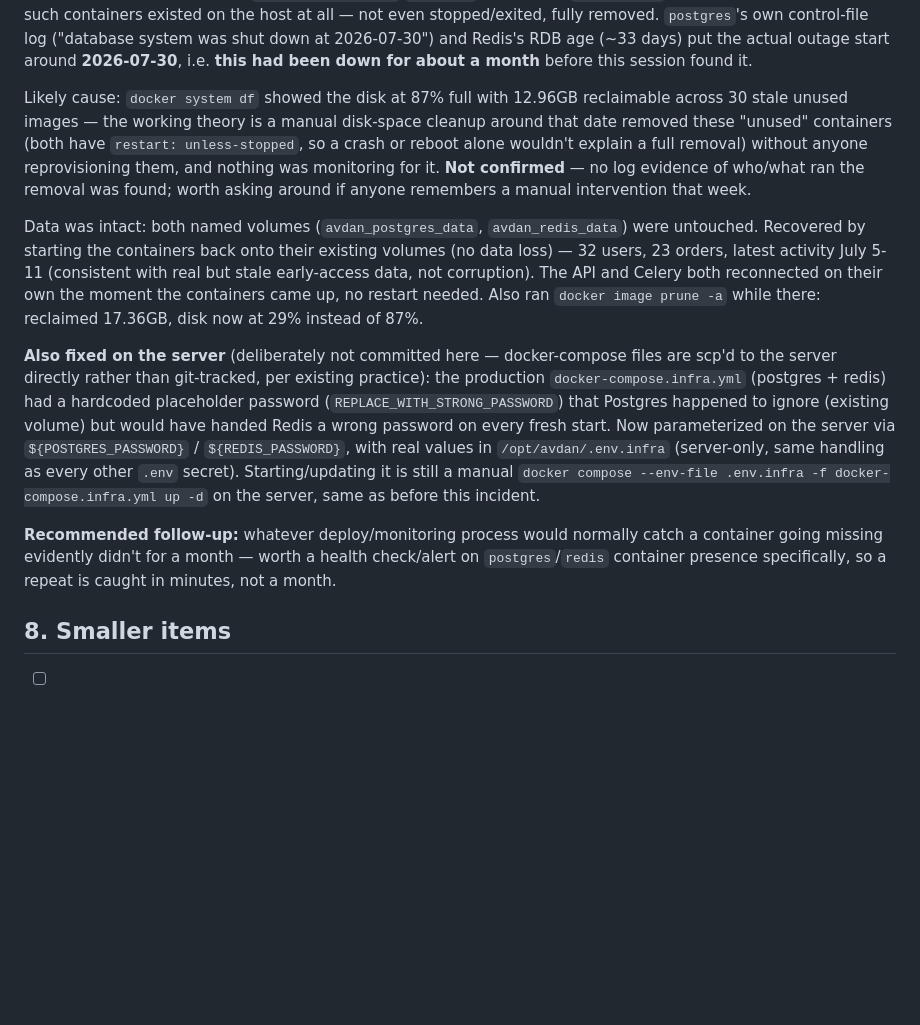
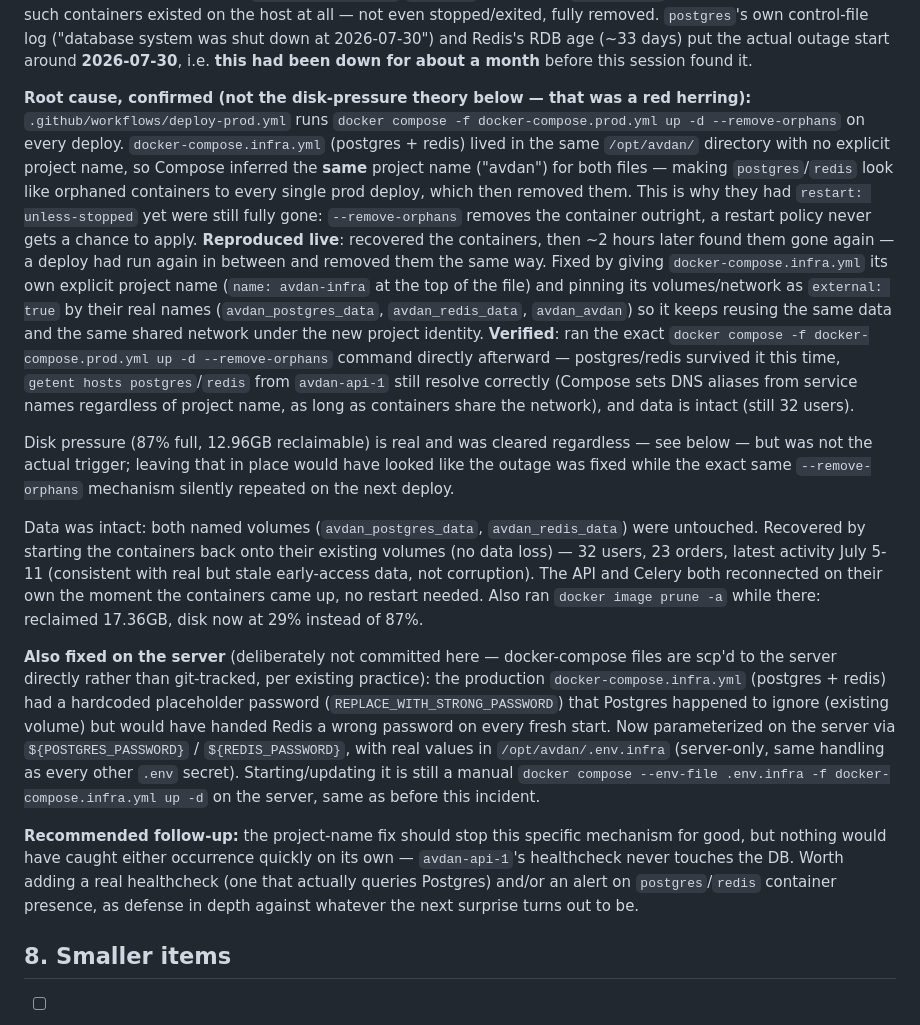
Before and after one commit to avdanltd/AVDAN_SYSTEM, a Markdown page: BACKLOG_HARMONISATION.md, the part around the change. Rendered like a GitHub page; blank space fills up the shorter version.

Commit message:
docs: correct the outage root cause — deploy's --remove-orphans, not disk pressure
Found the real mechanism after postgres/redis disappeared a SECOND
time, ~2 hours after being recovered: deploy-prod.yml's
`docker compose -f docker-compose.prod.yml up -d --remove-orphans`
was treating the infra containers as orphans on every single deploy,
because docker-compose.infra.yml shared the same inferred Compose
project name (both files live in /opt/avdan/ with no explicit name).
Fixed on the server: docker-compose.infra.yml now declares its own
project name and pins its volumes/network as external by their real
names, so it keeps the existing data and shares the network without
ever looking like part of the prod project again. Verified by running
the exact --remove-orphans command directly afterward — infra
survived it this time.

Co-Authored-By: Claude Sonnet 5 <noreply@anthropic.com>
Claude-Session: https://claude.ai/code/session_019FEwHjVePHNyJJFYH3PoR6

```diff
--- a/BACKLOG_HARMONISATION.md
+++ b/BACKLOG_HARMONISATION.md
@@ -322,12 +322,27 @@ because no such containers existed on the host at all — not even stopped/exite
 RDB age (~33 days) put the actual outage start around **2026-07-30**, i.e. **this had been down
 for about a month** before this session found it.
 
-Likely cause: `docker system df` showed the disk at 87% full with 12.96GB reclaimable across 30
-stale unused images — the working theory is a manual disk-space cleanup around that date removed
-these "unused" containers (both have `restart: unless-stopped`, so a crash or reboot alone
-wouldn't explain a full removal) without anyone reprovisioning them, and nothing was monitoring
-for it. **Not confirmed** — no log evidence of who/what ran the removal was found; worth asking
-around if anyone remembers a manual intervention that week.
+**Root cause, confirmed (not the disk-pressure theory below — that was a red herring):**
+`.github/workflows/deploy-prod.yml` runs `docker compose -f docker-compose.prod.yml up -d
+--remove-orphans` on every deploy. `docker-compose.infra.yml` (postgres + redis) lived in the
+same `/opt/avdan/` directory with no explicit project name, so Compose inferred the **same**
+project name ("avdan") for both files — making `postgres`/`redis` look like orphaned containers
+to every single prod deploy, which then removed them. This is why they had `restart:
+unless-stopped` yet were still fully gone: `--remove-orphans` removes the container outright, a
+restart policy never gets a chance to apply. **Reproduced live**: recovered the containers, then
+~2 hours later found them gone again — a deploy had run again in between and removed them the
+same way. Fixed by giving `docker-compose.infra.yml` its own explicit project name
+(`name: avdan-infra` at the top of the file) and pinning its volumes/network as `external: true`
+by their real names (`avdan_postgres_data`, `avdan_redis_data`, `avdan_avdan`) so it keeps
+reusing the same data and the same shared network under the new project identity. **Verified**:
+ran the exact `docker compose -f docker-compose.prod.yml up -d --remove-orphans` command directly
+afterward — postgres/redis survived it this time, `getent hosts postgres`/`redis` from
+`avdan-api-1` still resolve correctly (Compose sets DNS aliases from service names regardless of
+project name, as long as containers share the network), and data is intact (still 32 users).
+
+Disk pressure (87% full, 12.96GB reclaimable) is real and was cleared regardless — see below —
+but was not the actual trigger; leaving that in place would have looked like the outage was fixed
+while the exact same `--remove-orphans` mechanism silently repeated on the next deploy.
 
 Data was intact: both named volumes (`avdan_postgres_data`, `avdan_redis_data`) were untouched.
 Recovered by starting the containers back onto their existing volumes (no data loss) — 32 users,
@@ -346,9 +361,11 @@ have handed Redis a wrong password on every fresh start. Now parameterized on th
 manual `docker compose --env-file .env.infra -f docker-compose.infra.yml up -d` on the server,
 same as before this incident.
 
-**Recommended follow-up:** whatever deploy/monitoring process would normally catch a container
-going missing evidently didn't for a month — worth a health check/alert on `postgres`/`redis`
-container presence specifically, so a repeat is caught in minutes, not a month.
+**Recommended follow-up:** the project-name fix should stop this specific mechanism for good, but
+nothing would have caught either occurrence quickly on its own — `avdan-api-1`'s healthcheck
+never touches the DB. Worth adding a real healthcheck (one that actually queries Postgres) and/or
+an alert on `postgres`/`redis` container presence, as defense in depth against whatever the next
+surprise turns out to be.
 
 ## 8. Smaller items
 
```
